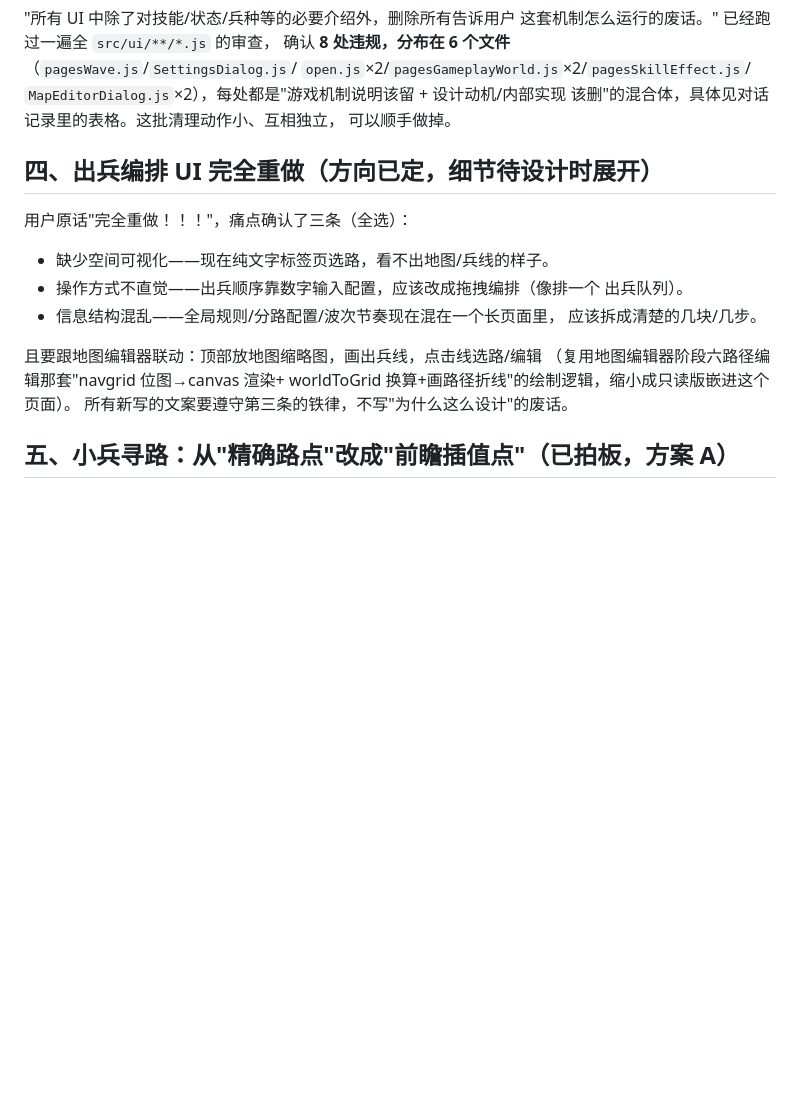
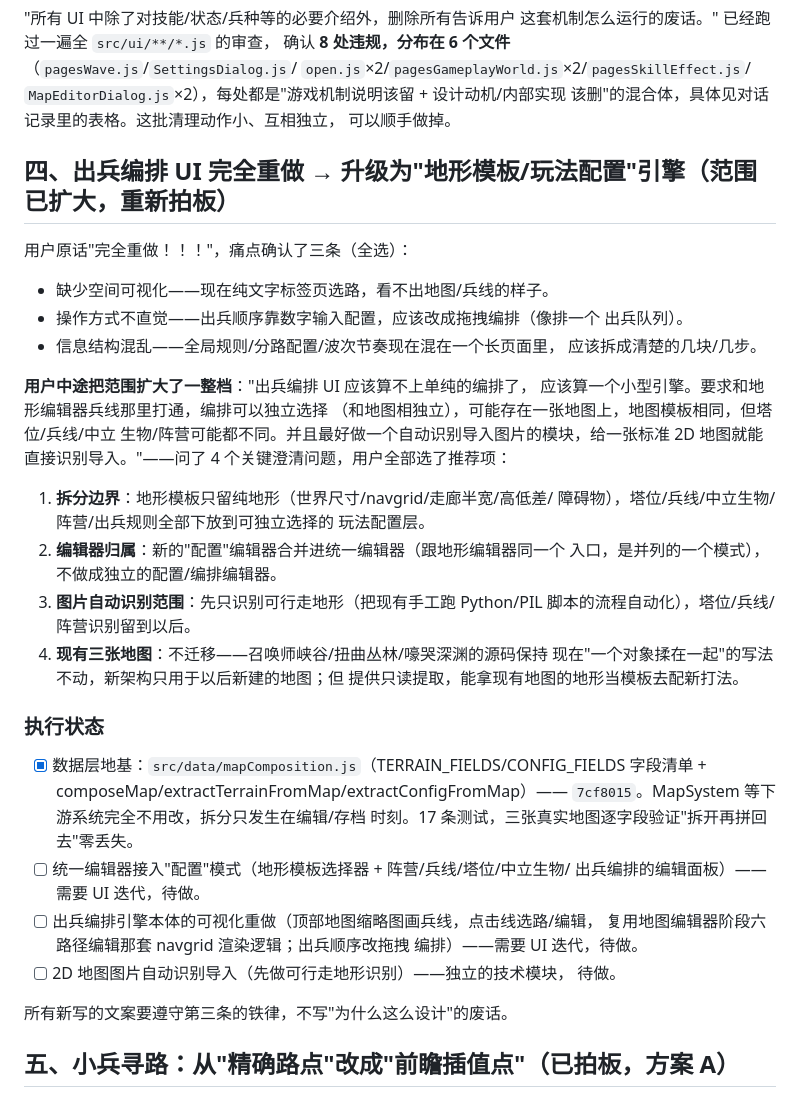
Before and after one commit to SeraHimP/SeraHim, a Markdown page: docs/REQUIREMENTS-2026-09-03.md, the part around the change. Drawn GitHub-style; blank space fills up the shorter version.

Commit message:
docs: 第四节范围扩大记录 + 数据地基完成状态
用户把第四节从"出兵编排UI重做"扩大成"地形模板/玩法配置"引擎，记录4个
澄清问题的拍板结果，并勾选数据层地基（mapComposition.js）已完成。

本次未改动任何期望常量——纯文档记账。

Co-Authored-By: Claude Sonnet 5 <noreply@anthropic.com>
Claude-Session: https://claude.ai/code/session_01URcBoZhn9STkbD2irzoNU4

```diff
--- a/docs/REQUIREMENTS-2026-09-03.md
+++ b/docs/REQUIREMENTS-2026-09-03.md
@@ -63,7 +63,7 @@
 该删"的混合体，具体见对话记录里的表格。这批清理动作小、互相独立，
 可以顺手做掉。
 
-## 四、出兵编排 UI 完全重做（方向已定，细节待设计时展开）
+## 四、出兵编排 UI 完全重做 → 升级为"地形模板/玩法配置"引擎（范围已扩大，重新拍板）
 
 用户原话"完全重做！！！"，痛点确认了三条（全选）：
 - 缺少空间可视化——现在纯文字标签页选路，看不出地图/兵线的样子。
@@ -72,9 +72,36 @@
 - 信息结构混乱——全局规则/分路配置/波次节奏现在混在一个长页面里，
   应该拆成清楚的几块/几步。
 
-且要跟地图编辑器联动：顶部放地图缩略图，画出兵线，点击线选路/编辑
-（复用地图编辑器阶段六路径编辑那套"navgrid 位图→canvas 渲染+
-worldToGrid 换算+画路径折线"的绘制逻辑，缩小成只读版嵌进这个页面）。
+**用户中途把范围扩大了一整档**："出兵编排 UI 应该算不上单纯的编排了，
+应该算一个小型引擎。要求和地形编辑器兵线那里打通，编排可以独立选择
+（和地图相独立），可能存在一张地图上，地图模板相同，但塔位/兵线/中立
+生物/阵营可能都不同。并且最好做一个自动识别导入图片的模块，给一张标准
+2D 地图就能直接识别导入。"——问了 4 个关键澄清问题，用户全部选了推荐项：
+
+1. **拆分边界**：地形模板只留纯地形（世界尺寸/navgrid/走廊半宽/高低差/
+   障碍物），塔位/兵线/中立生物/阵营/出兵规则全部下放到可独立选择的
+   玩法配置层。
+2. **编辑器归属**：新的"配置"编辑器合并进统一编辑器（跟地形编辑器同一个
+   入口，是并列的一个模式），不做成独立的配置/编排编辑器。
+3. **图片自动识别范围**：先只识别可行走地形（把现有手工跑 Python/PIL
+   脚本的流程自动化），塔位/兵线/阵营识别留到以后。
+4. **现有三张地图**：不迁移——召唤师峡谷/扭曲丛林/嚎哭深渊的源码保持
+   现在"一个对象揉在一起"的写法不动，新架构只用于以后新建的地图；但
+   提供只读提取，能拿现有地图的地形当模板去配新打法。
+
+### 执行状态
+- [x] 数据层地基：`src/data/mapComposition.js`（TERRAIN_FIELDS/CONFIG_FIELDS
+      字段清单 + composeMap/extractTerrainFromMap/extractConfigFromMap）——
+      `7cf8015`。MapSystem 等下游系统完全不用改，拆分只发生在编辑/存档
+      时刻。17 条测试，三张真实地图逐字段验证"拆开再拼回去"零丢失。
+- [ ] 统一编辑器接入"配置"模式（地形模板选择器 + 阵营/兵线/塔位/中立生物/
+      出兵编排的编辑面板）——需要 UI 迭代，待做。
+- [ ] 出兵编排引擎本体的可视化重做（顶部地图缩略图画兵线，点击线选路/编辑，
+      复用地图编辑器阶段六路径编辑那套 navgrid 渲染逻辑；出兵顺序改拖拽
+      编排）——需要 UI 迭代，待做。
+- [ ] 2D 地图图片自动识别导入（先做可行走地形识别）——独立的技术模块，
+      待做。
+
 所有新写的文案要遵守第三条的铁律，不写"为什么这么设计"的废话。
 
 ## 五、小兵寻路：从"精确路点"改成"前瞻插值点"（已拍板，方案 A）
```
